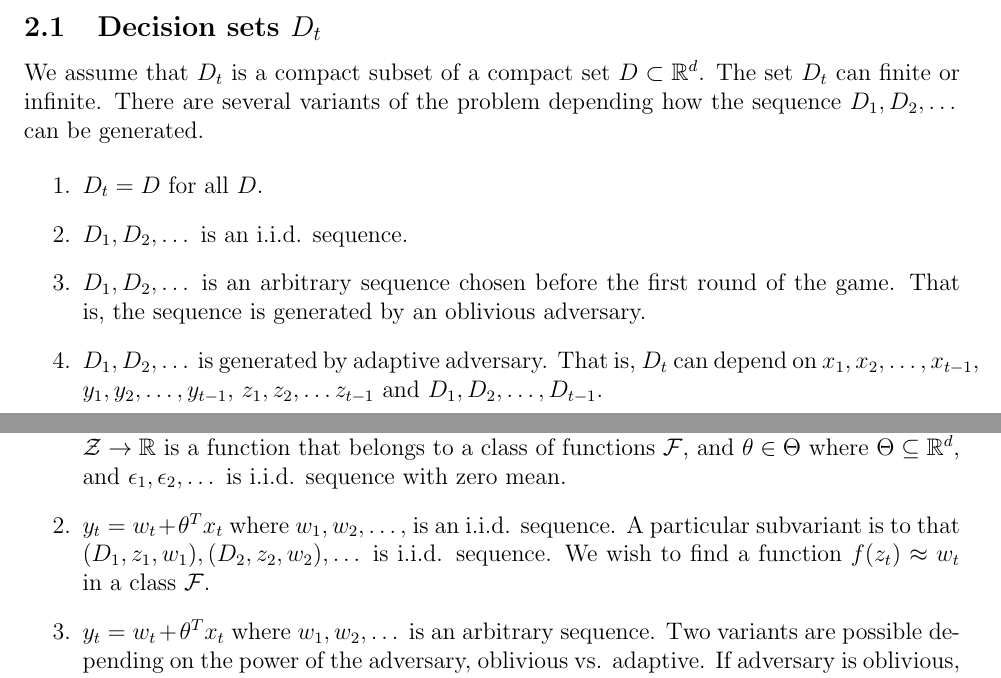
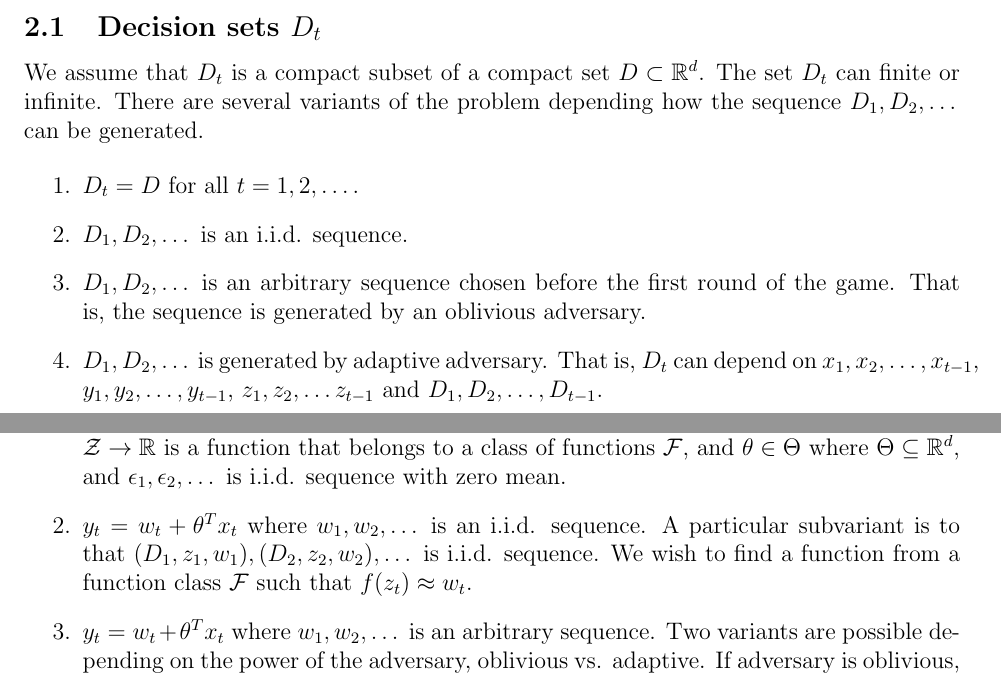
Before and after one commit to DavidPal/partially-linear-bandits, a LaTeX document (main.tex): two parts of pages 1 and 2 of 3, joined at a grey line, cut so that both start at the same text. Compiled offline with pdfLaTeX.

Commit message:
Fix typos

```diff
--- a/main.tex
+++ b/main.tex
@@ -57,7 +57,7 @@ The set $D_t$ can finite or infinite. There are several variants of the problem
 depending how the sequence $D_1, D_2, \dots$ can be generated.
 
 \begin{enumerate}
-\item $D_t = D$ for all $D$.
+\item $D_t = D$ for all $t=1,2,\dots$.
 
 \item $D_1, D_2, \dots$ is an i.i.d. sequence.
 
@@ -100,10 +100,10 @@ belongs to a class of functions $\mathcal{F}$, and $\theta \in \Theta$ where
 $\Theta \subseteq \R^d$, and $\epsilon_1, \epsilon_2, \dots$ is i.i.d.
 sequence with zero mean.
 
-\item $y_t = w_t + \theta^T x_t$ where $w_1, w_2, \dots,$ is an i.i.d.
+\item $y_t = w_t + \theta^T x_t$ where $w_1, w_2, \dots$ is an i.i.d.
 sequence. A particular subvariant is to that $(D_1, z_1, w_1), (D_2, z_2, w_2),
-\dots$ is i.i.d. sequence. We wish to find a function $f(z_t) \approx w_t$ in a
-class $\mathcal{F}$.
+\dots$ is i.i.d. sequence. We wish to find a function from a function class
+$\mathcal{F}$ such that $f(z_t) \approx w_t$.
 
 \item $y_t = w_t + \theta^T x_t$ where $w_1, w_2, \dots$ is an arbitrary
 sequence.  Two variants are possible depending on the power of the adversary,
```
